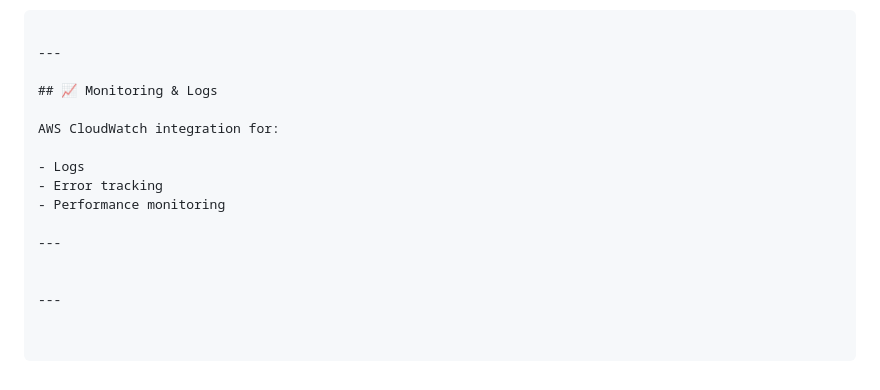
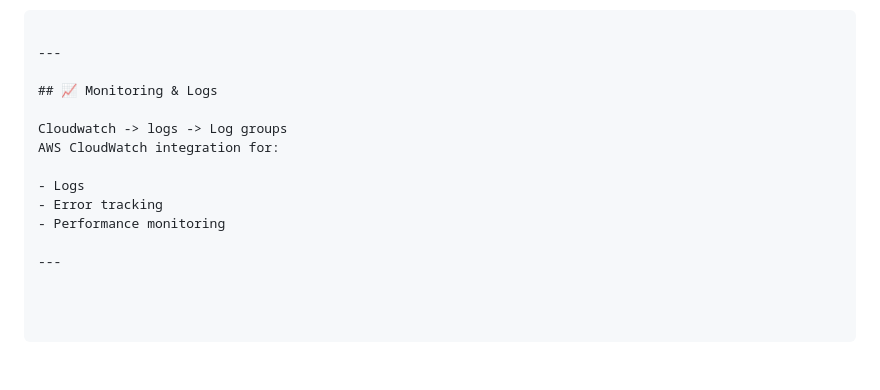
Before and after one commit to jyotiraul/Motivation-web-app, a Markdown page: README.md, the part around the change. Rendered like a GitHub page; blank space fills up the shorter version.

```diff
--- a/README.md
+++ b/README.md
@@ -209,6 +209,7 @@ Click on new item-> select Pipeline -> add decription, click on  GitHub hook tri
 
 ## 📈 Monitoring & Logs
 
+Cloudwatch -> logs -> Log groups
 AWS CloudWatch integration for:
 
 - Logs
@@ -216,6 +217,3 @@ AWS CloudWatch integration for:
 - Performance monitoring
 
 ---
-
-
----
```
